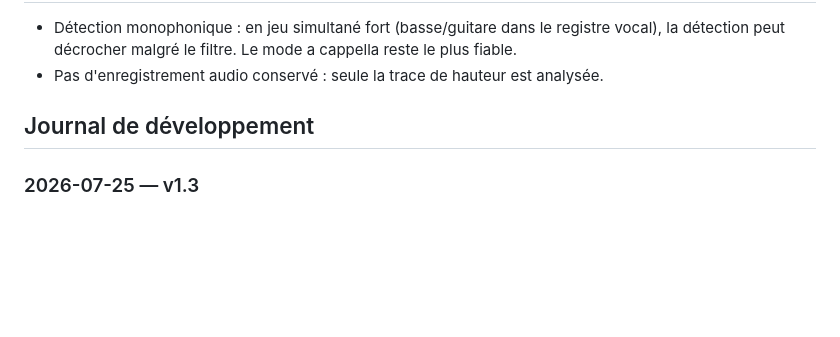
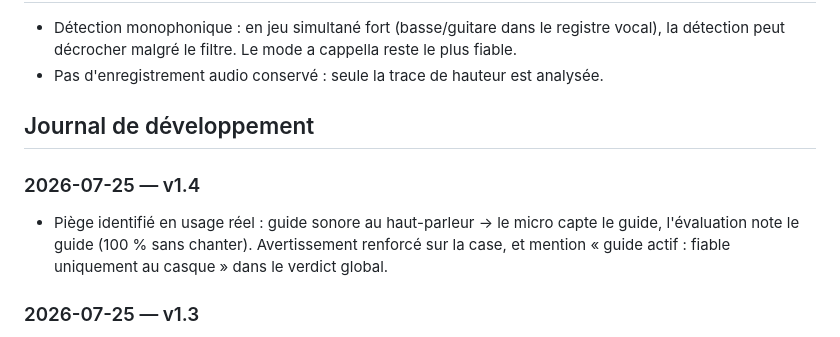
Before and after one commit to nmulongo-sys/tenue-voix, a Markdown page: README.md, the part around the change. Rendered like a GitHub page; blank space fills up the shorter version.

Commit message:
v1.4 - avertissement guide sans casque (README.md)

```diff
--- a/README.md
+++ b/README.md
@@ -47,6 +47,11 @@ chante — a cappella ou en jouant — et vois note par note où l'harmonie tien
 
 ## Journal de développement
 
+### 2026-07-25 — v1.4
+- Piège identifié en usage réel : guide sonore au haut-parleur → le micro capte le guide,
+  l'évaluation note le guide (100 % sans chanter). Avertissement renforcé sur la case,
+  et mention « guide actif : fiable uniquement au casque » dans le verdict global.
+
 ### 2026-07-25 — v1.3
 - Texte à chanter sous chaque bloc : format `Note durée "texte"` (aussi sur REPOS).
   Guillemets typographiques des claviers mobiles tolérés ; fonctionne aussi en collage aplati.
```
